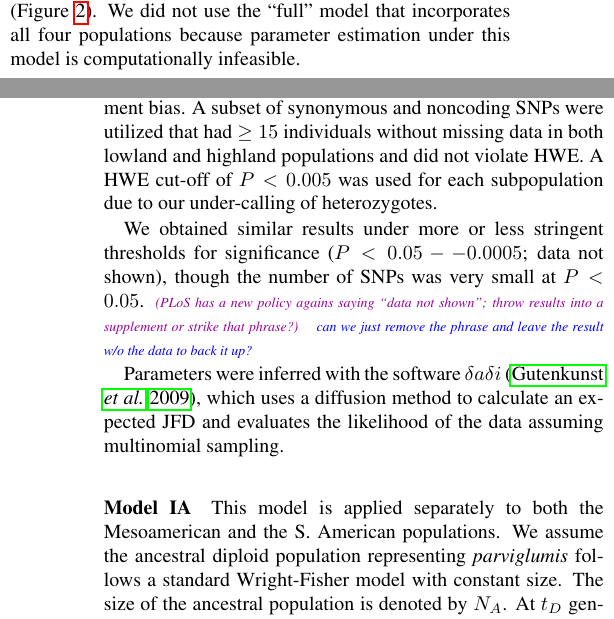
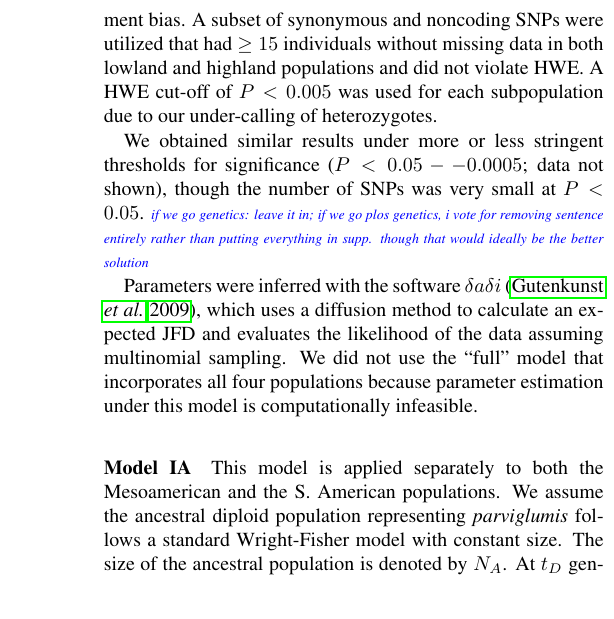
Before and after one commit to lepisorus/hilo_paper, a LaTeX document (HighLow.tex, which reads methods.tex): two parts of the columns of pages 3 and 4 of 26 before the commit and part of one column of page 4 of 26 after it, the two joined at a grey line, cut so that both start at the same text. Compiled offline with pdfLaTeX.

Commit message:
methods/intro done

```diff
--- a/methods.tex
+++ b/methods.tex
@@ -57,7 +57,7 @@ We conducted three replicate runs of {\sf STRUCTURE} using the correlated allele
 Results across replicates were nearly identical.
 
 \subsection*{Historical population size}
-We tested three models in which maize was differentiated into highland and lowland populations subsequent to domestication (Figure~\ref{model}). We did not use the ``full'' model that incorporates all four populations because parameter estimation under this model is computationally infeasible.
+We tested three models in which maize was differentiated into highland and lowland populations subsequent to domestication (Figure~\ref{model}).
 
 Observed joint frequency distributions (JFDs) were calculated using the GBS data set due to its lower level of ascertainment bias.
 A subset of synonymous and noncoding SNPs were utilized that had $\geq15$ individuals without missing data in both lowland and highland populations and did not violate HWE.
@@ -66,10 +66,10 @@ A HWE cut-off of $P<0.005$ was used for each subpopulation due to our under-call
 %\plr{this next sentence is confusing.  can just delete the ``for the X populations'', as this is explained later?}
 %In total, we included 18,745 synonymous and noncoding SNPs for the Mesoamerican populations in Models IA and IB, 14,508 for the S. American populations in Model I and 11,305 for the Mesoamerican lowland population and the S. American populations in Model II.
 We obtained similar results under more or less stringent thresholds for significance ($P < 0.05 -- 0.0005$; data not shown), though the number of SNPs was very small at $P<0.05$.
-\plr{PLoS has a new policy agains saying ``data not shown''; throw results into a supplement or strike that phrase?}
-\jri{can we just remove the phrase and leave the result w/o the data to back it up?}
+%\plr{PLoS has a new policy agains saying ``data not shown''; throw results into a supplement or strike that phrase?}
+\jri{if we go genetics: leave it in; if we go plos genetics, i vote for removing sentence entirely rather than putting everything in supp. though that would ideally be the better solution}
 
-Parameters were inferred with the software $\delta a \delta i$ \cite[]{Gutenkunst_2009_19851460}, which uses a diffusion method to calculate an expected JFD and evaluates the likelihood of the data assuming multinomial sampling.
+Parameters were inferred with the software $\delta a \delta i$ \cite[]{Gutenkunst_2009_19851460}, which uses a diffusion method to calculate an expected JFD and evaluates the likelihood of the data assuming multinomial sampling. We did not use the ``full'' model that incorporates all four populations because parameter estimation under this model is computationally infeasible.
 
 %%%%%%%%%%%%%%%%%%%%%%%%%%%%%%%%%%%%%%%%% FIGURE
 \begin{figure}[tb]
```
Also changed, not shown: results.tex (+1 -1 lines), methods.tex (13 more changed lines).
